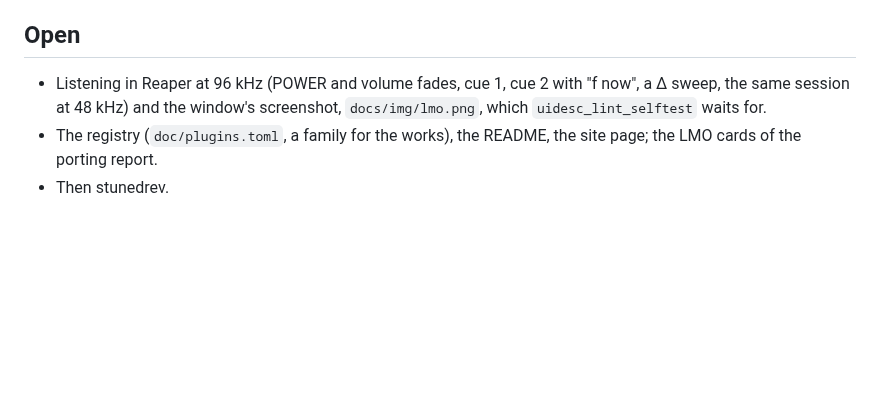
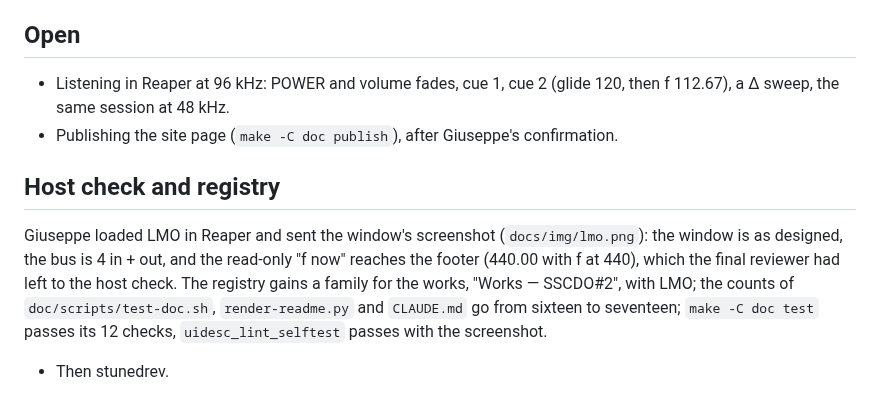
Before and after one commit to s-e-a-m/seam-ltm, a Markdown page: logs/2026-10-01-sscdo2-plugins.md, the part around the change. Rendered like a GitHub page; blank space fills up the shorter version.

```diff
--- a/logs/2026-10-01-sscdo2-plugins.md
+++ b/logs/2026-10-01-sscdo2-plugins.md
@@ -66,6 +66,10 @@ A fresh reviewer read the whole branch and found two important defects in the pr
 A recall while LMO plays moves f over the recalled glide, as a cue does (documented in `plugins/lmo/doc/README.md`, with the advice to draw sloped f envelopes with glide at 0).
 
 ## Open
-- Listening in Reaper at 96 kHz (POWER and volume fades, cue 1, cue 2 with "f now", a Δ sweep, the same session at 48 kHz) and the window's screenshot, `docs/img/lmo.png`, which `uidesc_lint_selftest` waits for.
-- The registry (`doc/plugins.toml`, a family for the works), the README, the site page; the LMO cards of the porting report.
+- Listening in Reaper at 96 kHz: POWER and volume fades, cue 1, cue 2 (glide 120, then f 112.67), a Δ sweep, the same session at 48 kHz.
+- Publishing the site page (`make -C doc publish`), after Giuseppe's confirmation.
+
+## Host check and registry
+Giuseppe loaded LMO in Reaper and sent the window's screenshot (`docs/img/lmo.png`): the window is as designed, the bus is 4 in + out, and the read-only "f now" reaches the footer (440.00 with f at 440), which the final reviewer had left to the host check.
+The registry gains a family for the works, "Works — SSCDO#2", with LMO; the counts of `doc/scripts/test-doc.sh`, `render-readme.py` and `CLAUDE.md` go from sixteen to seventeen; `make -C doc test` passes its 12 checks, `uidesc_lint_selftest` passes with the screenshot.
 - Then stunedrev.
```
Also changed, not shown: CLAUDE.md (+2 -2 lines), README.md (+11 -1 lines), docs/img/lmo.png (added), 3 other files.
